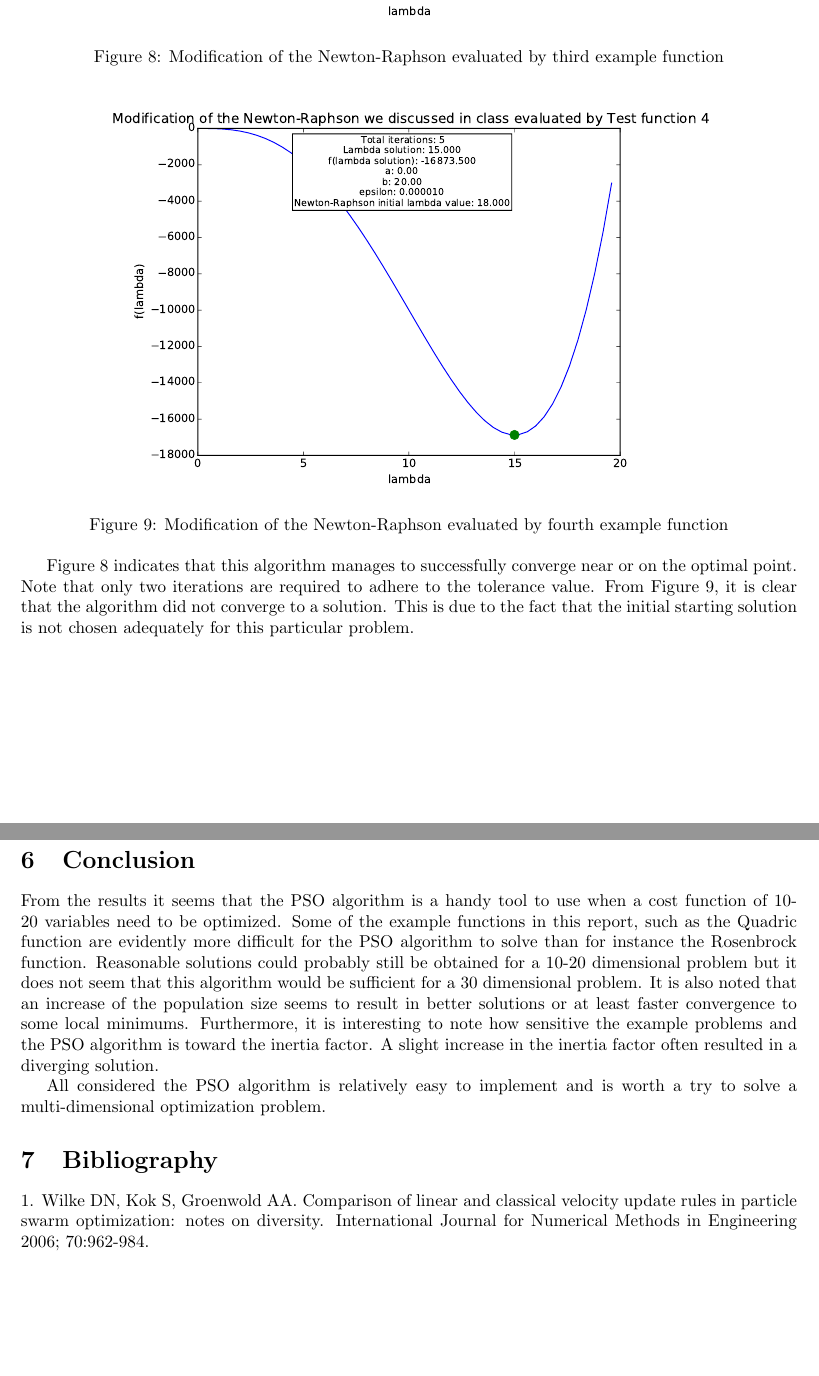
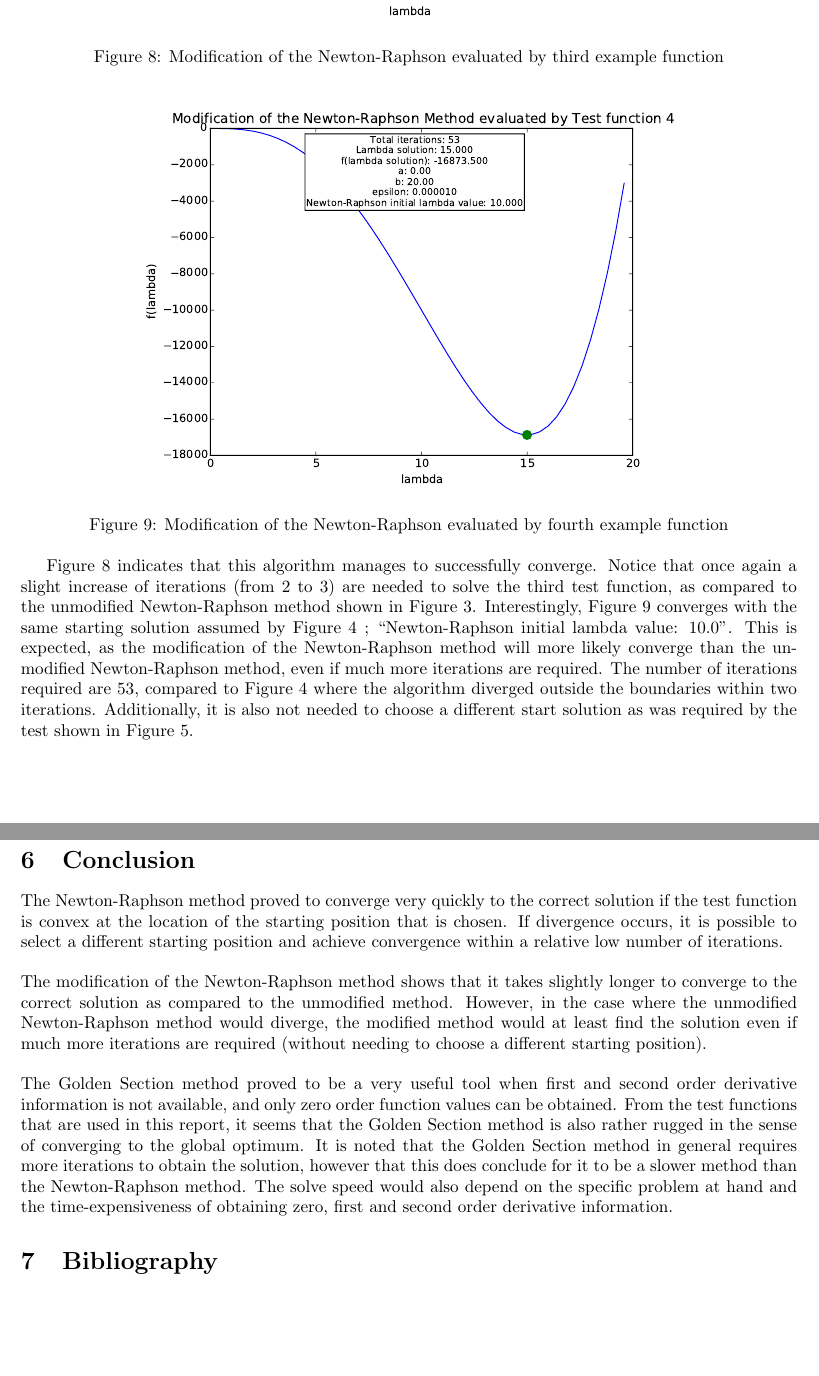
Before and after one commit to Witblits/1d-line-search, a LaTeX document (1d_minimization.tex): two parts of pages 8 and 11 of 11, joined at a grey line, cut so that both start at the same text, the shorter picture padded with empty space. The pictures show the PDF file 1d_minimization.pdf that the author committed with the source.

Commit message:
Final versions of report and code, this will be printed now and submitted.

```diff
--- a/1d_minimization.tex
+++ b/1d_minimization.tex
@@ -51,10 +51,10 @@ If $f(x_{2} > f(x_{1}$ then the new interval becomes $[a,x_{2}]$ with $b$ obtain
 
 \section{Selecting the Appropriate Method}
 \subsection{Newton-Raphson Methods}
-From Equation \ref{eq:1} and \ref{eq:2} it is clear that 1st and 2nd order derivative information of the objective test function is required to use the method. Depending on the problem at hand, it is up to the user to decide how practical this method is regarding the expensiveness to obtain this information. Even if the 1st and 2nd order derivatives are obtained, the method could still struggle to deliver a global minimum due to its susceptibility to noise. For the modified Newton-Raphson method, values for $\epsilon$ can be chosen experimentally for specific problems. If the method still diverges, then a larger $\epsilon$ value could be selected.
+From Equation \ref{eq:1} and \ref{eq:2} it is clear that first and second order derivative information of the objective test function is required to use the method. Depending on the problem at hand, it is up to the user to decide how practical this method is regarding the expensiveness to obtain this information. Even if the first and second order derivatives are obtained, the method could still struggle to deliver a global minimum due to its susceptibility to noise. For the modified Newton-Raphson method, values for $\epsilon$ can be chosen experimentally for specific problems. If the method still diverges, then a larger $\epsilon$ value could be selected.
 
 \subsection{Golden Section Method}
-From Equation \ref{eq:3} it is seen that only zero order information is required from the objective test function. This is useful when the 1st and 2nd order derivative information is hard and expensive to obtain, but zero order information is more accessible. This method is consequently much less susceptible to noise.
+For this method, only zero order information is required from the objective test function. This is useful when the first and second order derivative information is hard and expensive to obtain, but zero order information is more accessible. This method is consequently much less susceptible to noise.
 
 \section{Example Functions}
 Example functions are used to evaluate the effectiveness of each algorithm and briefly compare the algorithm results with each other. Each graph displays several parameters for the particular optimization at hand as well as the solution that is found. Each test function has its own specified boundaries and also the tolerance of the accuracy of the desired solution. The following test functions are used:
@@ -79,10 +78,11 @@ The algorithm are programmed in the Python language, due to future work which wi
+ \caption{The Newton-Raphson Method evaluated by first example function}
  \label{fig:alg1test1}
 \end{figure}
 
 \begin{figure}[h]
 \centering
  \includegraphics[scale=0.55]{./graphs/algorithm1/x_in_middel/testFunction2.pdf}
- \caption{1-D line search based on the Newton-Raphson Method evaluated by second example function}
+ \caption{The Newton-Raphson Method evaluated by second example function}
  \label{fig:alg1test2}
 \end{figure}
 
@@ -92,14 +92,14 @@ Figure \ref{fig:alg1test1} and Figure \ref{fig:alg1test2} show that this algorit
 \begin{figure}[h]
 \centering
  \includegraphics[scale=0.55]{./graphs/algorithm1/x_in_middel/testFunction3.pdf}
- \caption{1-D line search based on the Newton-Raphson Method evaluated by third example function}
+ \caption{The Newton-Raphson Method evaluated by third example function}
  \label{fig:alg1test3}
 \end{figure}
 
 \begin{figure}[h]
 \centering
  \includegraphics[scale=0.55]{./graphs/algorithm1/x_in_middel/testFunction4.pdf}
- \caption{1-D line search based on the Newton-Raphson Method evaluated by fourth example function}
+ \caption{The Newton-Raphson Method evaluated by fourth example function}
  \label{fig:alg1test4}
 \end{figure}
 
@@ -113,42 +113,42 @@ Figure \ref{fig:alg1test3} indicates that this algorithm manages to successfully
  \label{fig:alg1test4B}
 \end{figure}
 
-This time, from Figure \ref{fig:alg1test4B}, it is visible that the algorithm successfully converged to a solution. This is because a different starting estimated solution is assumed compared to the estimated starting solution of Figure \ref{fig:alg1test4}.
+This time, from Figure \ref{fig:alg1test4B}, it is visible that the algorithm successfully converged to a solution. This is because a different starting estimated solution is assumed compared to the estimated starting solution of Figure \ref{fig:alg1test4}. This is indicated on the figures by ``Newton-Raphson initial lambda value: 10.0'' and ``Newton-Raphson initial lambda value: 18.0'' respectively.
 
 \newpage
-\subsection{Modification of the Newton-Raphson was discussed in class}
+\subsection{Modification of the Newton-Raphson Method}
 \begin{figure}[h]
 \centering
- \includegraphics[scale=0.55]{./graphs/algorithm2/x90percentofb/testFunction1.pdf}
+ \includegraphics[scale=0.55]{./graphs/algorithm2/x_in_middel/testFunction1.pdf}
  \caption{Modification of the Newton-Raphson evaluated by first example function}
  \label{fig:alg2test1}
 \end{figure}
 
 \begin{figure}[h]
 \centering
- \includegraphics[scale=0.55]{./graphs/algorithm2/x90percentofb/testFunction2.pdf}
+ \includegraphics[scale=0.55]{./graphs/algorithm2/x_in_middel/testFunction2.pdf}
  \caption{Modification of the Newton-Raphson evaluated by second example function}
  \label{fig:alg2test2}
 \end{figure}
 
-Figure \ref{fig:alg2test1} and Figure \ref{fig:alg2test2} show that this algorithm manages to successfully converge near or on the optimal point. Note for both test functions, only three iterations are required.
+Figure \ref{fig:alg2test1} and Figure \ref{fig:alg2test2} show that this algorithm manages to successfully converge near or on the optimal point. Note that a slight increase in number of iterations are required, compared to the unmodified Newton-Raphson method's results shown by Figure \ref{fig:alg1test1} and Figure \ref{fig:alg1test2}.
 
 \newpage
 \begin{figure}[h]
 \centering
- \includegraphics[scale=0.55]{./graphs/algorithm2/x90percentofb/testFunction3.pdf}
+ \includegraphics[scale=0.55]{./graphs/algorithm2/x_in_middel/testFunction3.pdf}
  \caption{Modification of the Newton-Raphson evaluated by third example function}
  \label{fig:alg2test3}
 \end{figure}
 
 \begin{figure}[h]
 \centering
- \includegraphics[scale=0.55]{./graphs/algorithm2/x90percentofb/testFunction4.pdf}
+ \includegraphics[scale=0.55]{./graphs/algorithm2/x_in_middel/testFunction4.pdf}
  \caption{Modification of the Newton-Raphson evaluated by fourth example function}
  \label{fig:alg2test4}
 \end{figure}
 
-Figure \ref{fig:alg2test3} indicates that this algorithm manages to successfully converge near or on the optimal point. Note that only two iterations are required to adhere to the tolerance value. From Figure \ref{fig:alg2test4}, it is clear that the algorithm did not converge to a solution. This is due to the fact that the initial starting solution is not chosen adequately for this particular problem.
+Figure \ref{fig:alg2test3} indicates that this algorithm manages to successfully converge. Notice that once again a slight increase of iterations (from 2 to 3) are needed to solve the third test function, as compared to the unmodified Newton-Raphson method shown in Figure \ref{fig:alg1test3}. Interestingly, Figure \ref{fig:alg2test4} converges with the same starting solution assumed by Figure \ref{fig:alg1test4} ; ``Newton-Raphson initial lambda value: 10.0''. This is expected, as the modification of the Newton-Raphson method will more likely converge than the unmodified Newton-Raphson method, even if much more iterations are required. The number of iterations required are 53, compared to Figure \ref{fig:alg1test4} where the algorithm diverged outside the boundaries within two iterations. Additionally, it is also not needed to choose a different start solution as was required by the test shown in Figure \ref{fig:alg1test4B}.
 
 \newpage
 \subsection{Golden Section Method}
@@ -187,13 +187,9 @@ Figure \ref{fig:alg3test3} indicates that this algorithm manages to successfully
 
 \newpage
 \section{Conclusion}
-
-
-
-
-From the results it seems that the PSO algorithm is a handy tool to use when a cost function of 10-20 variables need to be optimized. Some of the example functions in this report, such as the Quadric function are evidently more difficult for the PSO algorithm to solve than for instance the Rosenbrock function. Reasonable solutions could probably still be obtained for a 10-20 dimensional problem but it does not seem that this algorithm would be sufficient for a 30 dimensional problem. It is also noted that an increase of the population size seems to result in better solutions or at least faster convergence to some local minimums. Furthermore, it is interesting to note how sensitive the example problems and the PSO algorithm is toward the inertia factor. A slight increase in the inertia factor often resulted in a diverging solution.
-
-All considered the PSO algorithm is relatively easy to implement and is worth a try to solve a multi-dimensional optimization problem.
+The Newton-Raphson method proved to converge very quickly to the correct solution if the test function is convex at the location of the starting position that is chosen. If divergence occurs, it is possible to select a different starting position and achieve convergence within a relative low number of iterations.\\[0.4cm]
+The modification of the Newton-Raphson method shows that it takes slightly longer to converge to the correct solution as compared to the unmodified method. However, in the case where the unmodified Newton-Raphson method would diverge, the modified method would at least find the solution even if much more iterations are required (without needing to choose a different starting position).\\[0.4cm]
+The Golden Section method proved to be a very useful tool when first and second order derivative information is not available, and only zero order function values can be obtained. From the test functions that are used in this report, it seems that the Golden Section method is also rather rugged in the sense of converging to the global optimum. It is noted that the Golden Section method in general requires more iterations to obtain the solution, however that this does conclude for it to be a slower method than the Newton-Raphson method. The solve speed would also depend on the specific problem at hand and the time-expensiveness of obtaining zero, first and second order derivative information.
 
 \section{Bibliography}
 1. Snyman J. Practical Mathmematical Optimization. Technical report, Department of Mechanical and Aeronautical Engineering University of Pretoria, Pretoria, South Africa, 2005.
```
Also changed, not shown: 1d_minimization.pdf, graphs/algorithm2/x_in_middel/testFunction1.pdf (added), graphs/algorithm2/x_in_middel/testFunction2.pdf (added), graphs/algorithm2/x_in_middel/testFunction3.pdf (added), graphs/algorithm2/x_in_middel/testFunction4.pdf (added), 1d_minimization.tex (7 more changed lines), 5 other files.
